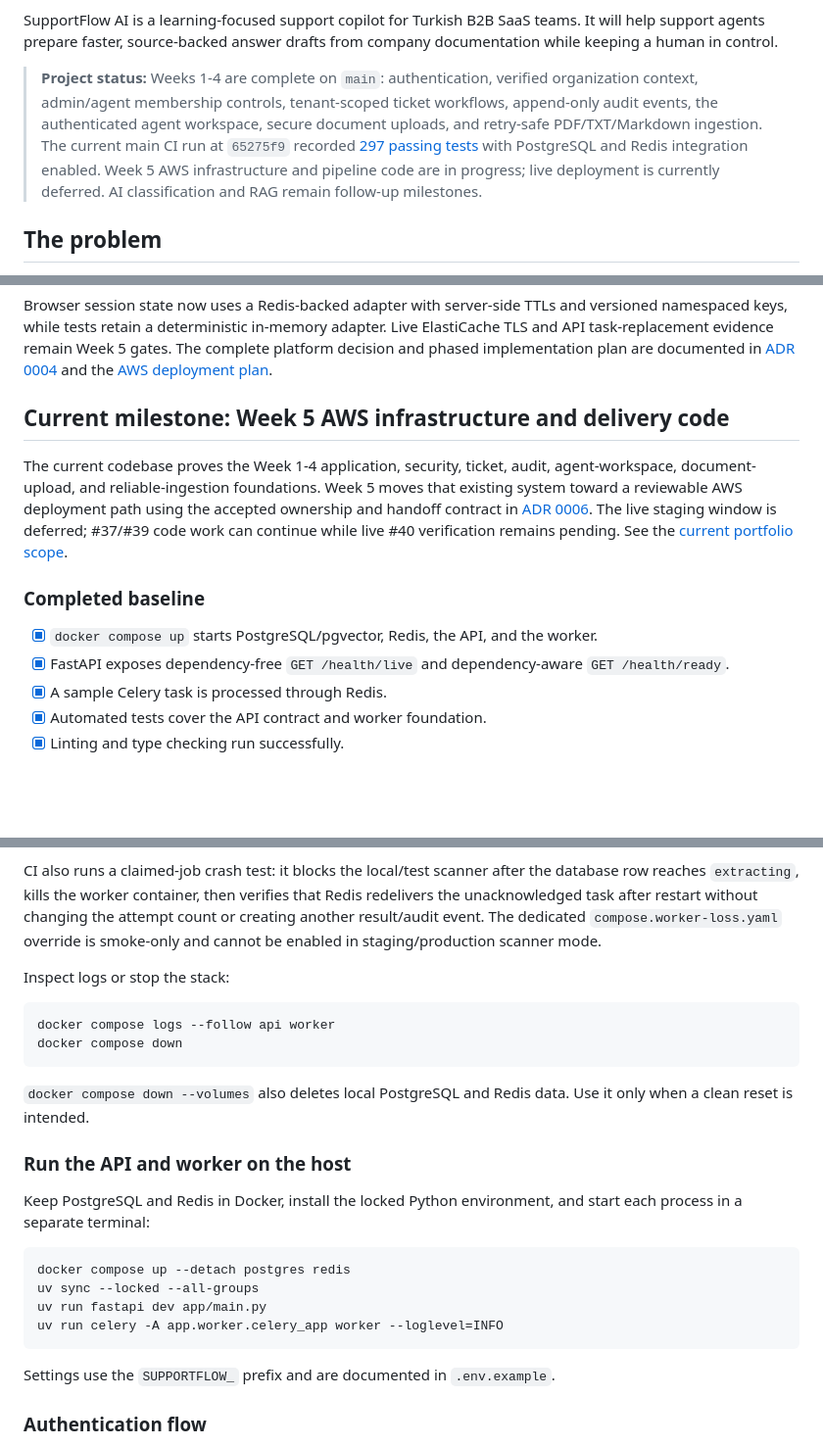
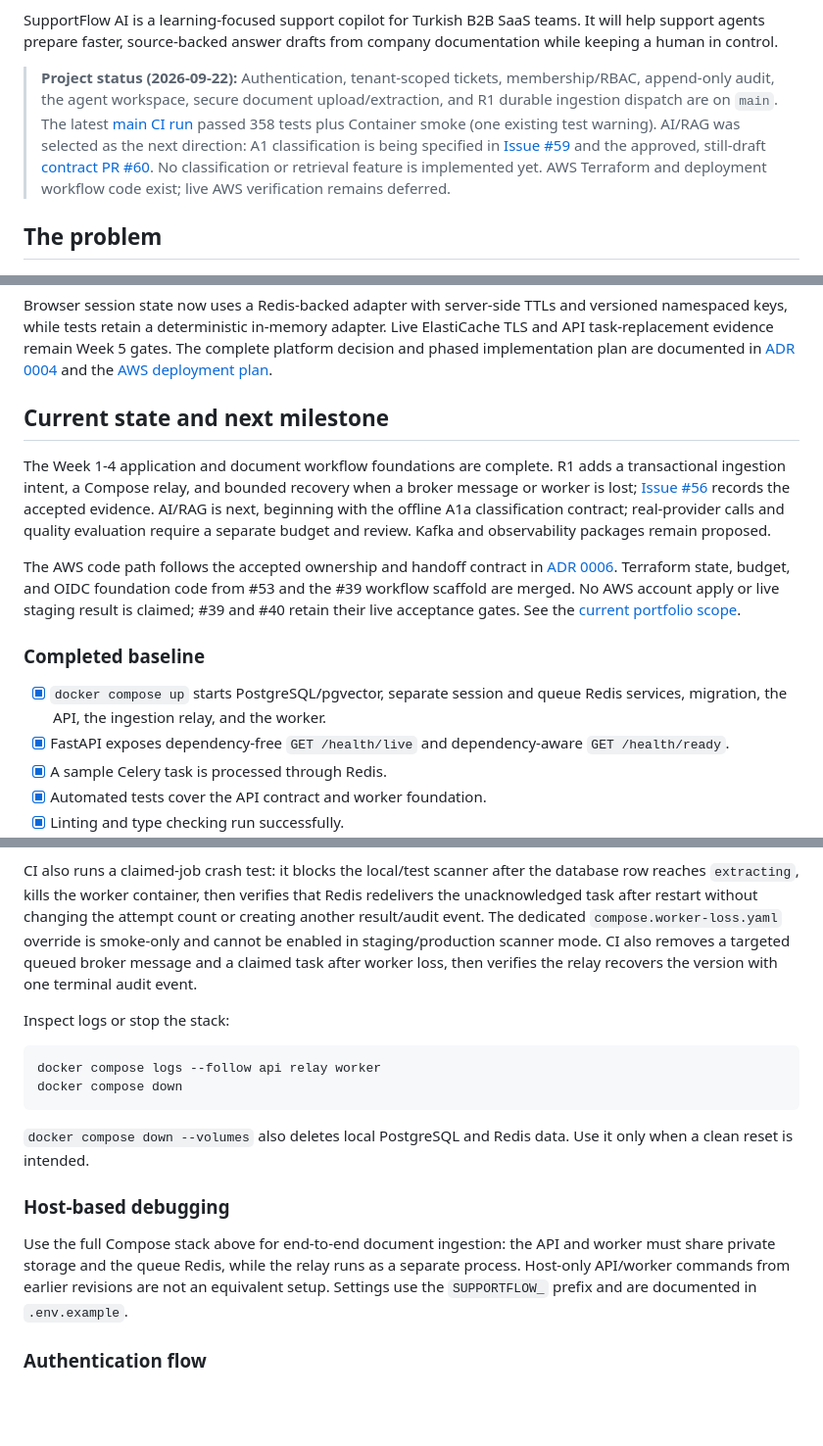
Before and after one commit to kanfan/supportflow-ai, a Markdown page: README.md, 3 parts joined by grey strips. Shown at 98% size. Rendered like a GitHub page; blank space fills up the shorter version.

Commit message:
docs: align public README with license and accepted R1

````diff
--- a/README.md
+++ b/README.md
@@ -12,15 +12,16 @@
 
 SupportFlow AI is a learning-focused support copilot for Turkish B2B SaaS teams. It will help support agents prepare faster, source-backed answer drafts from company documentation while keeping a human in control.
 
-> **Project status:** Weeks 1-4 are complete on `main`: authentication, verified
-> organization context, admin/agent membership controls, tenant-scoped ticket
-> workflows, append-only audit events, the authenticated agent workspace, secure
-> document uploads, and retry-safe PDF/TXT/Markdown ingestion. The current
-> main CI run at `65275f9` recorded [297 passing tests](https://github.com/kanfan/supportflow-ai/actions/runs/34123283654)
-> with PostgreSQL and Redis integration enabled. Week 5 AWS infrastructure and
-> pipeline code are in progress; live deployment is currently deferred.
-> AI classification and RAG remain follow-up
-> milestones.
+> **Project status (2026-09-22):** Authentication, tenant-scoped tickets,
+> membership/RBAC, append-only audit, the agent workspace, secure document
+> upload/extraction, and R1 durable ingestion dispatch are on `main`. The latest
+> [main CI run](https://github.com/kanfan/supportflow-ai/actions/runs/35624851427)
+> passed 358 tests plus Container smoke (one existing test warning). AI/RAG was
+> selected as the next direction: A1 classification is being specified in
+> [Issue #59](https://github.com/kanfan/supportflow-ai/issues/59) and the
+> approved, still-draft [contract PR #60](https://github.com/kanfan/supportflow-ai/pull/60).
+> No classification or retrieval feature is implemented yet. AWS Terraform and
+> deployment workflow code exist; live AWS verification remains deferred.
 
 ## The problem
 
@@ -121,20 +124,26 @@ complete platform decision and phased implementation plan are documented in
 [ADR 0004](./docs/adr/0004-aws-deployment-platform.md) and the
 [AWS deployment plan](./docs/aws-deployment-plan.md).
 
-## Current milestone: Week 5 AWS infrastructure and delivery code
+## Current state and next milestone
 
-The current codebase proves the Week 1-4 application, security, ticket, audit,
-agent-workspace, document-upload, and reliable-ingestion foundations. Week 5
-moves that existing system toward a reviewable AWS deployment path using the
-accepted ownership and handoff contract in
+The Week 1-4 application and document workflow foundations are complete. R1
+adds a transactional ingestion intent, a Compose relay, and bounded recovery
+when a broker message or worker is lost; [Issue #56](https://github.com/kanfan/supportflow-ai/issues/56)
+records the accepted evidence. AI/RAG is next, beginning with the offline A1a
+classification contract; real-provider calls and quality evaluation require a
+separate budget and review. Kafka and observability packages remain proposed.
+
+The AWS code path follows the accepted ownership and handoff contract in
 [ADR 0006](./docs/adr/0006-week-5-aws-delivery-and-handoff.md).
-The live staging window is deferred; #37/#39 code work can continue while
-live #40 verification remains pending. See the
+Terraform state, budget, and OIDC foundation code from #53 and the #39 workflow
+scaffold are merged. No AWS account apply or live staging result is claimed;
+#39 and #40 retain their live acceptance gates. See the
 [current portfolio scope](./docs/aws-deployment-plan.md#current-execution-scope).
 
 ### Completed baseline
 
-- [x] `docker compose up` starts PostgreSQL/pgvector, Redis, the API, and the worker.
+- [x] `docker compose up` starts PostgreSQL/pgvector, separate session and queue
+      Redis services, migration, the API, the ingestion relay, and the worker.
 - [x] FastAPI exposes dependency-free `GET /health/live` and dependency-aware `GET /health/ready`.
 - [x] A sample Celery task is processed through Redis.
 - [x] Automated tests cover the API contract and worker foundation.
@@ -295,29 +324,26 @@ database row reaches `extracting`, kills the worker container, then verifies tha
 Redis redelivers the unacknowledged task after restart without changing the
 attempt count or creating another result/audit event. The dedicated
 `compose.worker-loss.yaml` override is smoke-only and cannot be enabled in
-staging/production scanner mode.
+staging/production scanner mode. CI also removes a targeted queued broker
+message and a claimed task after worker loss, then verifies the relay recovers
+the version with one terminal audit event.
 
 Inspect logs or stop the stack:
 
 ```powershell
-docker compose logs --follow api worker
+docker compose logs --follow api relay worker
 docker compose down
 ```
 
 `docker compose down --volumes` also deletes local PostgreSQL and Redis data. Use it only when a clean reset is intended.
 
-### Run the API and worker on the host
+### Host-based debugging
 
-Keep PostgreSQL and Redis in Docker, install the locked Python environment, and start each process in a separate terminal:
-
-```powershell
-docker compose up --detach postgres redis
-uv sync --locked --all-groups
-uv run fastapi dev app/main.py
-uv run celery -A app.worker.celery_app worker --loglevel=INFO
-```
-
-Settings use the `SUPPORTFLOW_` prefix and are documented in `.env.example`.
+Use the full Compose stack above for end-to-end document ingestion: the API and
+worker must share private storage and the queue Redis, while the relay runs as a
+separate process. Host-only API/worker commands from earlier revisions are not
+an equivalent setup. Settings use the `SUPPORTFLOW_` prefix and are documented
+in `.env.example`.
 
 ### Authentication flow
 
````
Also changed, not shown: other parts of README.md (+57 -32 lines), docs/aws-deployment-plan.md (+3 -2 lines), docs/distributed-reliability-plan.md (+1 -1 lines).
